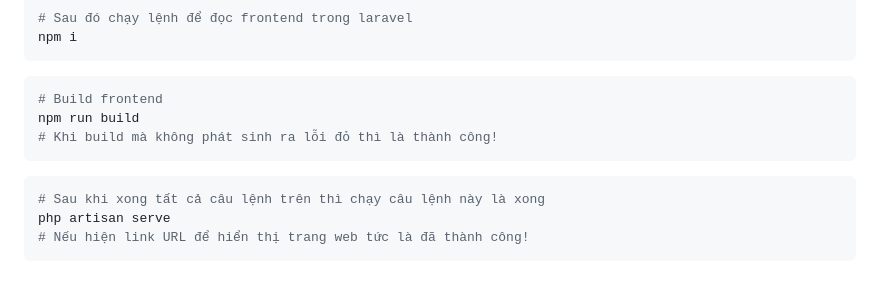
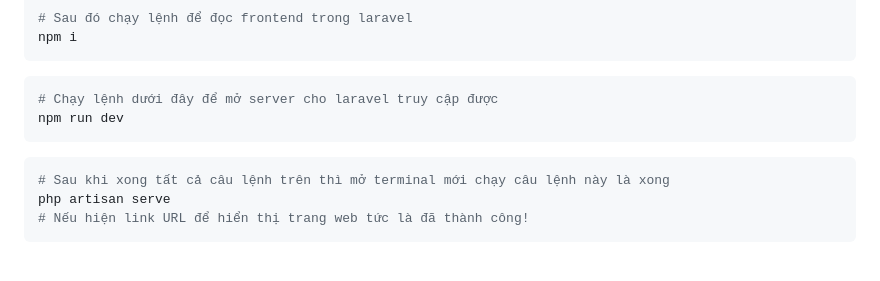
Before and after one commit to Sonbg-04/Momentia, a Markdown page: README.md, the part around the change. Rendered like a GitHub page.

````diff
--- a/README.md
+++ b/README.md
@@ -52,12 +52,11 @@ php artisan migrate --seed
 npm i
 ```
 ```bash
-# Build frontend
-npm run build
-# Khi build mà không phát sinh ra lỗi đỏ thì là thành công!
+# Chạy lệnh dưới đây để mở server cho laravel truy cập được
+npm run dev
 ```
 ```bash
-# Sau khi xong tất cả câu lệnh trên thì chạy câu lệnh này là xong
+# Sau khi xong tất cả câu lệnh trên thì mở terminal mới chạy câu lệnh này là xong
 php artisan serve
 # Nếu hiện link URL để hiển thị trang web tức là đã thành công!
 ```
````
